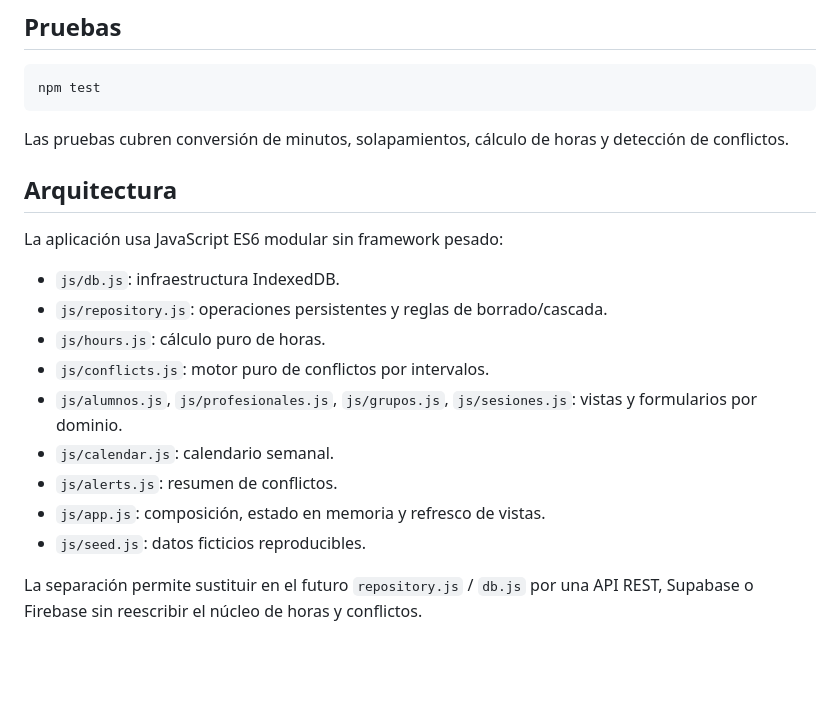
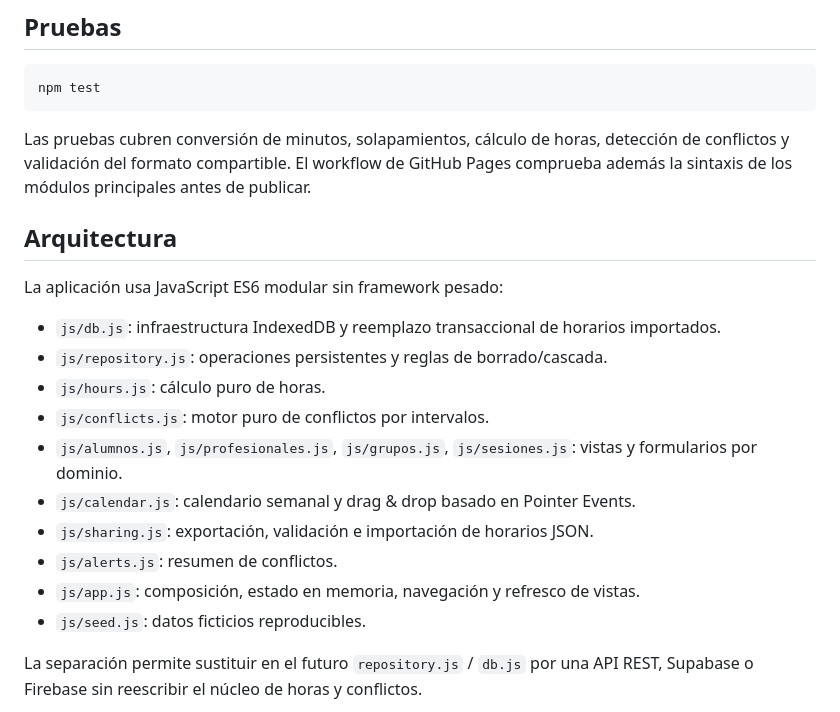
Before and after one commit to WolcenOn/Horario-PT-AL, a Markdown page: README.md, the part around one of its changes. Drawn GitHub-style; blank space fills up the shorter version.

````diff
--- a/README.md
+++ b/README.md
@@ -56,20 +73,21 @@ La aplicación no tiene dependencias npm de producción. El pequeño servidor in
 npm test
 ```
 
-Las pruebas cubren conversión de minutos, solapamientos, cálculo de horas y detección de conflictos.
+Las pruebas cubren conversión de minutos, solapamientos, cálculo de horas, detección de conflictos y validación del formato compartible. El workflow de GitHub Pages comprueba además la sintaxis de los módulos principales antes de publicar.
 
 ## Arquitectura
 
 La aplicación usa JavaScript ES6 modular sin framework pesado:
 
-- `js/db.js`: infraestructura IndexedDB.
+- `js/db.js`: infraestructura IndexedDB y reemplazo transaccional de horarios importados.
 - `js/repository.js`: operaciones persistentes y reglas de borrado/cascada.
 - `js/hours.js`: cálculo puro de horas.
 - `js/conflicts.js`: motor puro de conflictos por intervalos.
 - `js/alumnos.js`, `js/profesionales.js`, `js/grupos.js`, `js/sesiones.js`: vistas y formularios por dominio.
-- `js/calendar.js`: calendario semanal.
+- `js/calendar.js`: calendario semanal y drag & drop basado en Pointer Events.
+- `js/sharing.js`: exportación, validación e importación de horarios JSON.
 - `js/alerts.js`: resumen de conflictos.
-- `js/app.js`: composición, estado en memoria y refresco de vistas.
+- `js/app.js`: composición, estado en memoria, navegación y refresco de vistas.
 - `js/seed.js`: datos ficticios reproducibles.
 
 La separación permite sustituir en el futuro `repository.js` / `db.js` por una API REST, Supabase o Firebase sin reescribir el núcleo de horas y conflictos.
````
Also changed, not shown: other parts of README.md (+32 -18 lines).
